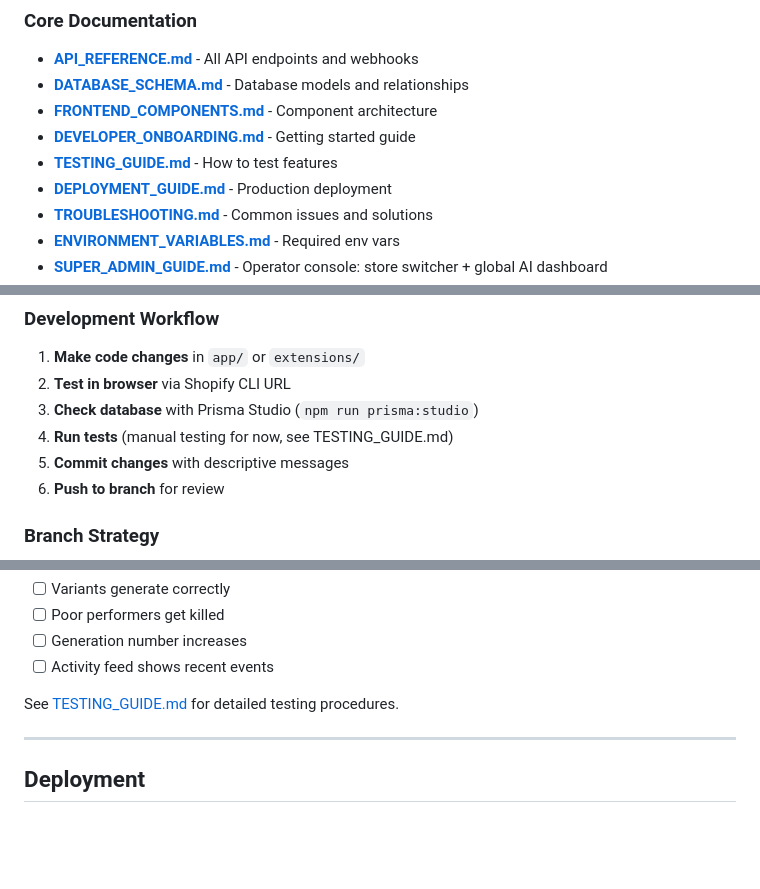
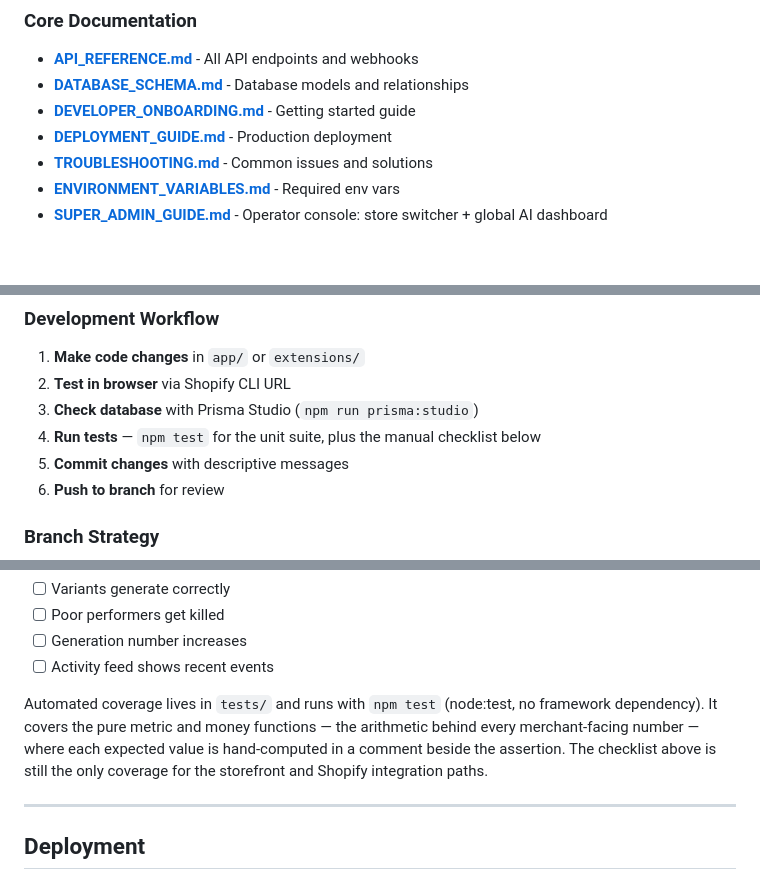
Before and after one commit to tjmajewski/exit-intent-offer-v2, a Markdown page: README.md, 3 parts joined by grey strips. GitHub-like rendering; blank space fills up the shorter version.

Commit message:
Remove dead doc links from README
FRONTEND_COMPONENTS.md and TESTING_GUIDE.md have not existed for some time.
The testing reference is replaced with what is actually true now: tests/ runs
with npm test and covers the pure metric and money functions, while the manual
checklist remains the only coverage for the storefront and Shopify paths.

Co-Authored-By: Claude Opus 5 <noreply@anthropic.com>

```diff
--- a/README.md
+++ b/README.md
@@ -239,9 +239,7 @@ Comprehensive documentation is available in the following files:
 ### Core Documentation
 - **[API_REFERENCE.md](./API_REFERENCE.md)** - All API endpoints and webhooks
 - **[DATABASE_SCHEMA.md](./DATABASE_SCHEMA.md)** - Database models and relationships
-- **[FRONTEND_COMPONENTS.md](./FRONTEND_COMPONENTS.md)** - Component architecture
 - **[DEVELOPER_ONBOARDING.md](./DEVELOPER_ONBOARDING.md)** - Getting started guide
-- **[TESTING_GUIDE.md](./TESTING_GUIDE.md)** - How to test features
 - **[DEPLOYMENT_GUIDE.md](./DEPLOYMENT_GUIDE.md)** - Production deployment
 - **[TROUBLESHOOTING.md](./TROUBLESHOOTING.md)** - Common issues and solutions
 - **[ENVIRONMENT_VARIABLES.md](./ENVIRONMENT_VARIABLES.md)** - Required env vars
@@ -310,7 +308,7 @@ npm run deploy           # Deploy app and extension
 1. **Make code changes** in `app/` or `extensions/`
 2. **Test in browser** via Shopify CLI URL
 3. **Check database** with Prisma Studio (`npm run prisma:studio`)
-4. **Run tests** (manual testing for now, see TESTING_GUIDE.md)
+4. **Run tests** — `npm test` for the unit suite, plus the manual checklist below
 5. **Commit changes** with descriptive messages
 6. **Push to branch** for review
 
@@ -422,7 +420,11 @@ Cross-store intelligence:
 - [ ] Generation number increases
 - [ ] Activity feed shows recent events
 
-See [TESTING_GUIDE.md](./TESTING_GUIDE.md) for detailed testing procedures.
+Automated coverage lives in `tests/` and runs with `npm test` (node:test, no
+framework dependency). It covers the pure metric and money functions — the
+arithmetic behind every merchant-facing number — where each expected value is
+hand-computed in a comment beside the assertion. The checklist above is still
+the only coverage for the storefront and Shopify integration paths.
 
 ---
 
```
